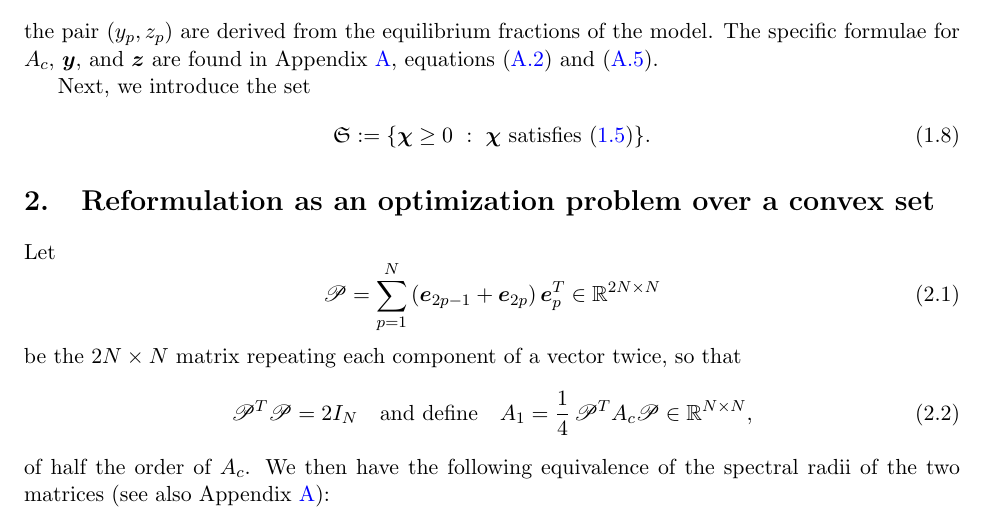
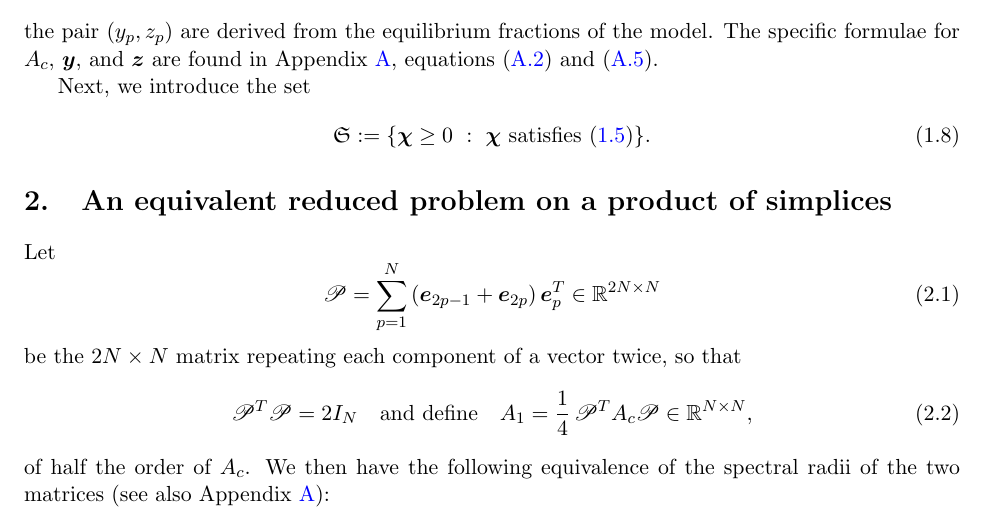
Before and after one commit to ludmil02/MathBio, a LaTeX paper (notes/min_spectral_radius_vaccination.tex): part of page 2 of 19, cut so that both start at the same text. Compiled offline with pdfLaTeX.

Commit message:
Updates from Overleaf

```diff
--- a/notes/min_spectral_radius_vaccination.tex
+++ b/notes/min_spectral_radius_vaccination.tex
@@ -124,7 +124,7 @@ Next, we introduce the set
     \mathfrak{S}:=\{\bm\chi\ge 0\ :\ \bm\chi\text{ satisfies~\eqref{constraints}}\}.
 \end{equation}
 
-\section{Reformulation as an optimization problem over a convex set}\label{sec-reduced}
+\section{An equivalent reduced problem on a product of simplices}\label{sec-reduced}
 
 Let
 \begin{equation}\label{p-def}
```
